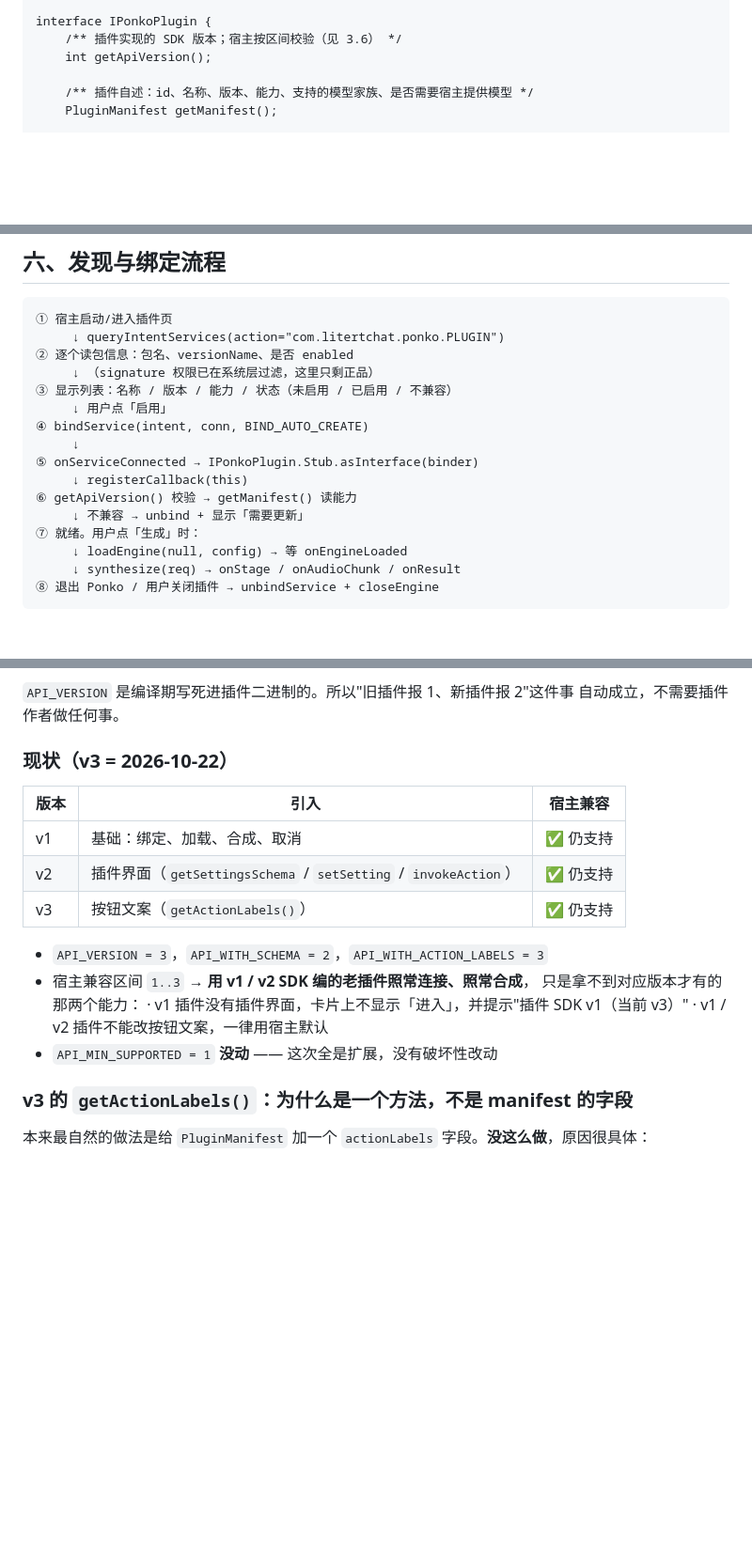
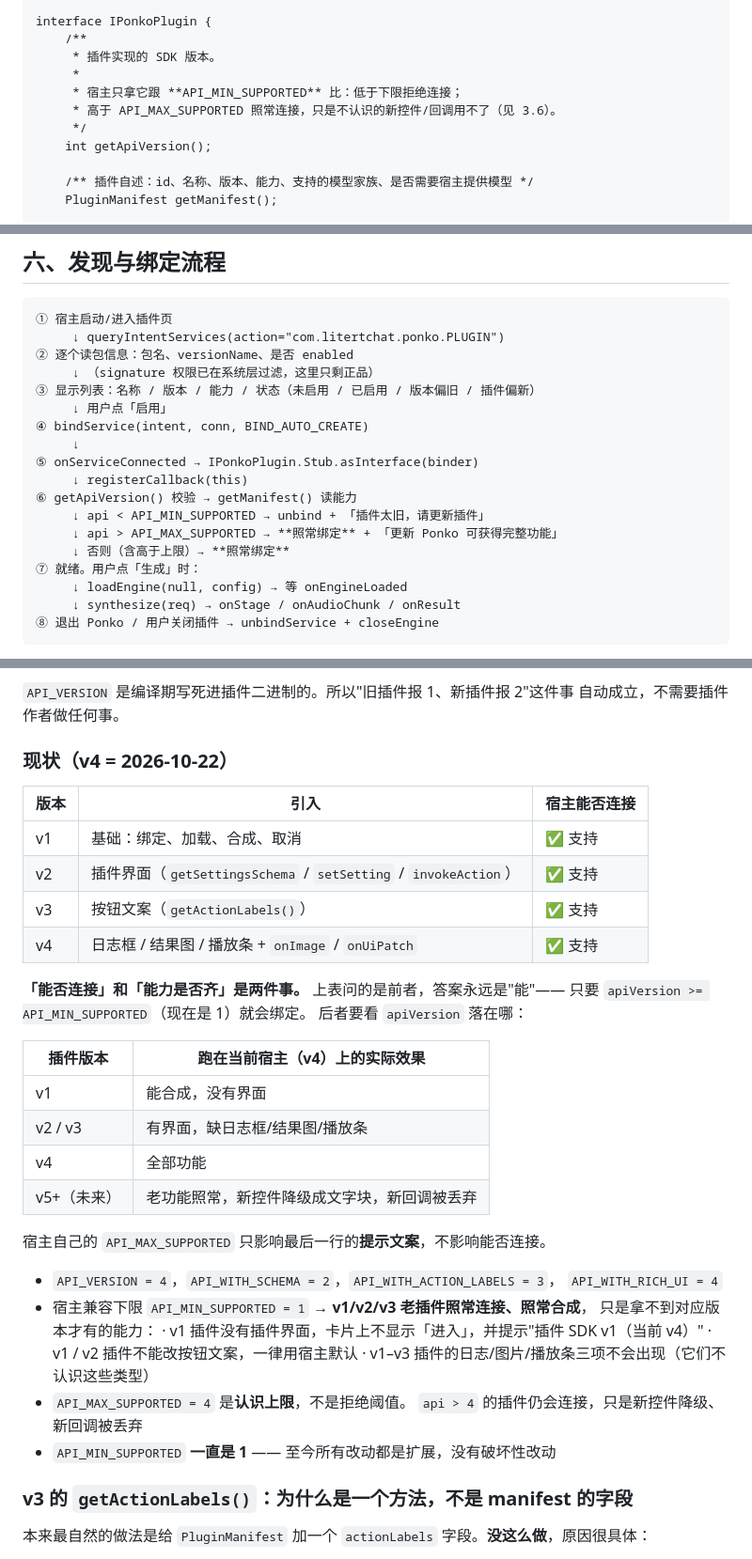
Before and after one commit to visitor257/Ponko, a Markdown page: docs/plugin-sdk.md, 3 parts joined by grey strips. Shown at 94% size. GitHub-like rendering; blank space fills up the shorter version.

Commit message:
docs: finish rewriting the version rules as they now behave
The previous commit changed the gate so a newer-than-host plugin connects
instead of being refused, but the reference still described the old rule in
three more places, all of which a plugin author would read as spec:

  · the end-to-end flow diagram said "getApiVersion() 校验 → 不兼容 →
    unbind + 显示「需要更新」"
  · a "现状 (v3)" table listed 宿主兼容 per version, implying a range
  · the summary block still said API_VERSION = 3 and 兼容区间 1..3, and
    explained the behaviour as "区间外被拒"

Also settles an ambiguity that had crept in around the control count: the
constants are numbered 0 through 14, and the doc variously called that "14
种" and "15 种". It is fifteen types numbered 0–14, so MAX_KNOWN = 14 and
"15 种" are both correct but saying them adjacent is confusing; the text now
states the numbering explicitly wherever the count appears.

Rewrote the 现状 section around the distinction that actually matters:
whether a plugin can connect (only MIN decides) versus which capabilities
it gets (its own version decides). A v5 plugin from the future connects
fine on this host; it just loses the new controls.

Written against the code as of 181dcf5.

```diff
--- a/docs/plugin-sdk.md
+++ b/docs/plugin-sdk.md
@@ -55,7 +55,12 @@ import com.litertchat.plugin.EngineStatus;
 import com.litertchat.plugin.PluginError;
 
 interface IPonkoPlugin {
-    /** 插件实现的 SDK 版本；宿主按区间校验（见 3.6） */
+    /**
+     * 插件实现的 SDK 版本。
+     *
+     * 宿主只拿它跟 **API_MIN_SUPPORTED** 比：低于下限拒绝连接；
+     * 高于 API_MAX_SUPPORTED 照常连接，只是不认识的新控件/回调用不了（见 3.6）。
+     */
     int getApiVersion();
 
     /** 插件自述：id、名称、版本、能力、支持的模型家族、是否需要宿主提供模型 */
@@ -452,14 +457,16 @@ FD 跨 Binder 是 dup 过的，两边各持一份，关错会连累对面。
      ↓ queryIntentServices(action="com.litertchat.ponko.PLUGIN")
 ② 逐个读包信息：包名、versionName、是否 enabled
      ↓ （signature 权限已在系统层过滤，这里只剩正品）
-③ 显示列表：名称 / 版本 / 能力 / 状态（未启用 / 已启用 / 不兼容）
+③ 显示列表：名称 / 版本 / 能力 / 状态（未启用 / 已启用 / 版本偏旧 / 插件偏新）
      ↓ 用户点「启用」
 ④ bindService(intent, conn, BIND_AUTO_CREATE)
      ↓
 ⑤ onServiceConnected → IPonkoPlugin.Stub.asInterface(binder)
      ↓ registerCallback(this)
 ⑥ getApiVersion() 校验 → getManifest() 读能力
-     ↓ 不兼容 → unbind + 显示「需要更新」
+     ↓ api < API_MIN_SUPPORTED → unbind + 「插件太旧，请更新插件」
+     ↓ api > API_MAX_SUPPORTED → **照常绑定** + 「更新 Ponko 可获得完整功能」
+     ↓ 否则（含高于上限）→ **照常绑定**
 ⑦ 就绪。用户点「生成」时：
      ↓ loadEngine(null, config) → 等 onEngineLoaded
      ↓ synthesize(req) → onStage / onAudioChunk / onResult
@@ -1289,20 +1296,38 @@ AIDL 调用遇到对方不认识的方法时，行为**不保证抛异常**：
 `API_VERSION` 是编译期写死进插件二进制的。所以"旧插件报 1、新插件报 2"这件事
 自动成立，不需要插件作者做任何事。
 
-### 现状（v3 = 2026-10-22）
+### 现状（v4 = 2026-10-22）
 
-| 版本 | 引入 | 宿主兼容 |
+| 版本 | 引入 | 宿主能否连接 |
 |---|---|---|
-| v1 | 基础：绑定、加载、合成、取消 | ✅ 仍支持 |
-| v2 | 插件界面（`getSettingsSchema` / `setSetting` / `invokeAction`） | ✅ 仍支持 |
-| v3 | 按钮文案（`getActionLabels()`） | ✅ 仍支持 |
+| v1 | 基础：绑定、加载、合成、取消 | ✅ 支持 |
+| v2 | 插件界面（`getSettingsSchema` / `setSetting` / `invokeAction`） | ✅ 支持 |
+| v3 | 按钮文案（`getActionLabels()`） | ✅ 支持 |
+| v4 | 日志框 / 结果图 / 播放条 + `onImage` / `onUiPatch` | ✅ 支持 |
 
-- `API_VERSION = 3`，`API_WITH_SCHEMA = 2`，`API_WITH_ACTION_LABELS = 3`
-- 宿主兼容区间 `1..3` → **用 v1 / v2 SDK 编的老插件照常连接、照常合成**，
-  只是拿不到对应版本才有的那两个能力：
-  · v1 插件没有插件界面，卡片上不显示「进入」，并提示"插件 SDK v1（当前 v3）"
+**「能否连接」和「能力是否齐」是两件事。** 上表问的是前者，答案永远是"能"——
+只要 `apiVersion >= API_MIN_SUPPORTED`（现在是 1）就会绑定。
+后者要看 `apiVersion` 落在哪：
+
+| 插件版本 | 跑在当前宿主（v4）上的实际效果 |
+|---|---|
+| v1 | 能合成，没有界面 |
+| v2 / v3 | 有界面，缺日志框/结果图/播放条 |
+| v4 | 全部功能 |
+| v5+（未来） | 老功能照常，新控件降级成文字块，新回调被丢弃 |
+
+宿主自己的 `API_MAX_SUPPORTED` 只影响最后一行的**提示文案**，不影响能否连接。
+
+- `API_VERSION = 4`，`API_WITH_SCHEMA = 2`，`API_WITH_ACTION_LABELS = 3`，
+  `API_WITH_RICH_UI = 4`
+- 宿主兼容下限 `API_MIN_SUPPORTED = 1` → **v1/v2/v3 老插件照常连接、照常合成**，
+  只是拿不到对应版本才有的能力：
+  · v1 插件没有插件界面，卡片上不显示「进入」，并提示"插件 SDK v1（当前 v4）"
   · v1 / v2 插件不能改按钮文案，一律用宿主默认
-- `API_MIN_SUPPORTED = 1` **没动** —— 这次全是扩展，没有破坏性改动
+  · v1–v3 插件的日志/图片/播放条三项不会出现（它们不认识这些类型）
+- `API_MAX_SUPPORTED = 4` 是**认识上限**，不是拒绝阈值。
+  `api > 4` 的插件仍会连接，只是新控件降级、新回调被丢弃
+- `API_MIN_SUPPORTED` **一直是 1** —— 至今所有改动都是扩展，没有破坏性改动
 
 ### v3 的 `getActionLabels()`：为什么是一个方法，不是 manifest 的字段
 
```
Also changed, not shown: other parts of docs/plugin-sdk.md (+2 -2 lines).
